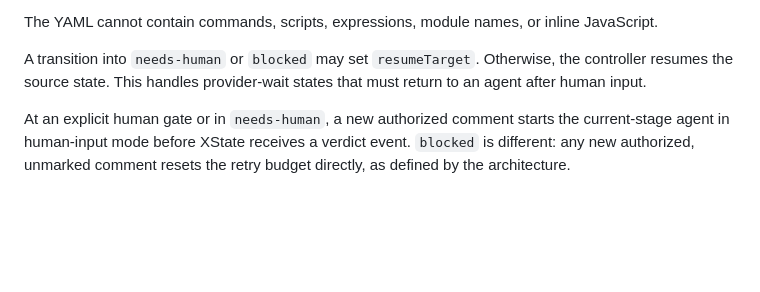
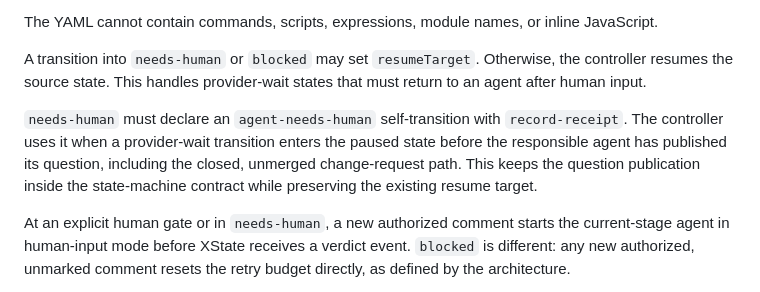
Before and after one commit to denifilatoff/agent-flow, a Markdown page: docs/prototype-contracts.md, the part around the change. Rendered like a GitHub page; blank space fills up the shorter version.

```diff
--- a/docs/prototype-contracts.md
+++ b/docs/prototype-contracts.md
@@ -103,6 +103,11 @@ The YAML cannot contain commands, scripts, expressions, module names, or inline
 
 A transition into `needs-human` or `blocked` may set `resumeTarget`. Otherwise, the controller resumes the source
 state. This handles provider-wait states that must return to an agent after human input.
+
+`needs-human` must declare an `agent-needs-human` self-transition with `record-receipt`. The controller uses it when a
+provider-wait transition enters the paused state before the responsible agent has published its question, including the
+closed, unmerged change-request path. This keeps the question publication inside the state-machine contract while
+preserving the existing resume target.
 
 At an explicit human gate or in `needs-human`, a new authorized comment starts the current-stage agent in human-input
 mode before XState receives a verdict event. `blocked` is different: any new authorized, unmarked comment resets the
```
Also changed, not shown: docs/agent-flow-architecture.md (+5 -0 lines).
